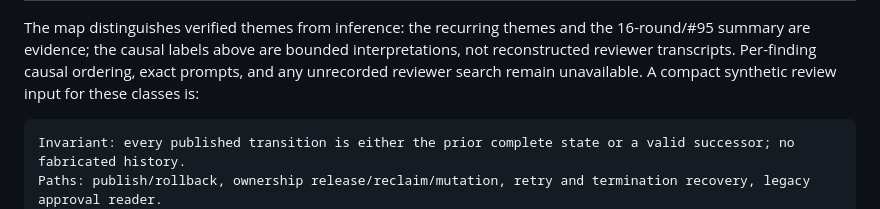
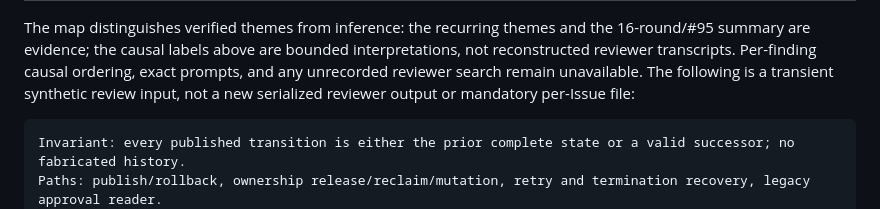
Before and after one commit to Chasoso/tableau-ambient-analyst, a Markdown page: docs/development/independent-review-gate.md, the part around one of its changes. Drawn GitHub-style.

````diff
--- a/docs/development/independent-review-gate.md
+++ b/docs/development/independent-review-gate.md
@@ -542,7 +549,8 @@ The map distinguishes verified themes from inference: the recurring themes and
 the 16-round/#95 summary are evidence; the causal labels above are bounded
 interpretations, not reconstructed reviewer transcripts. Per-finding causal
 ordering, exact prompts, and any unrecorded reviewer search remain
-unavailable. A compact synthetic review input for these classes is:
+unavailable. The following is a transient synthetic review input, not a new
+serialized reviewer output or mandatory per-Issue file:
 
 ```text
 Invariant: every published transition is either the prior complete state or a valid successor; no fabricated history.
````
Also changed, not shown: other parts of docs/development/independent-review-gate.md (+16 -9 lines).
